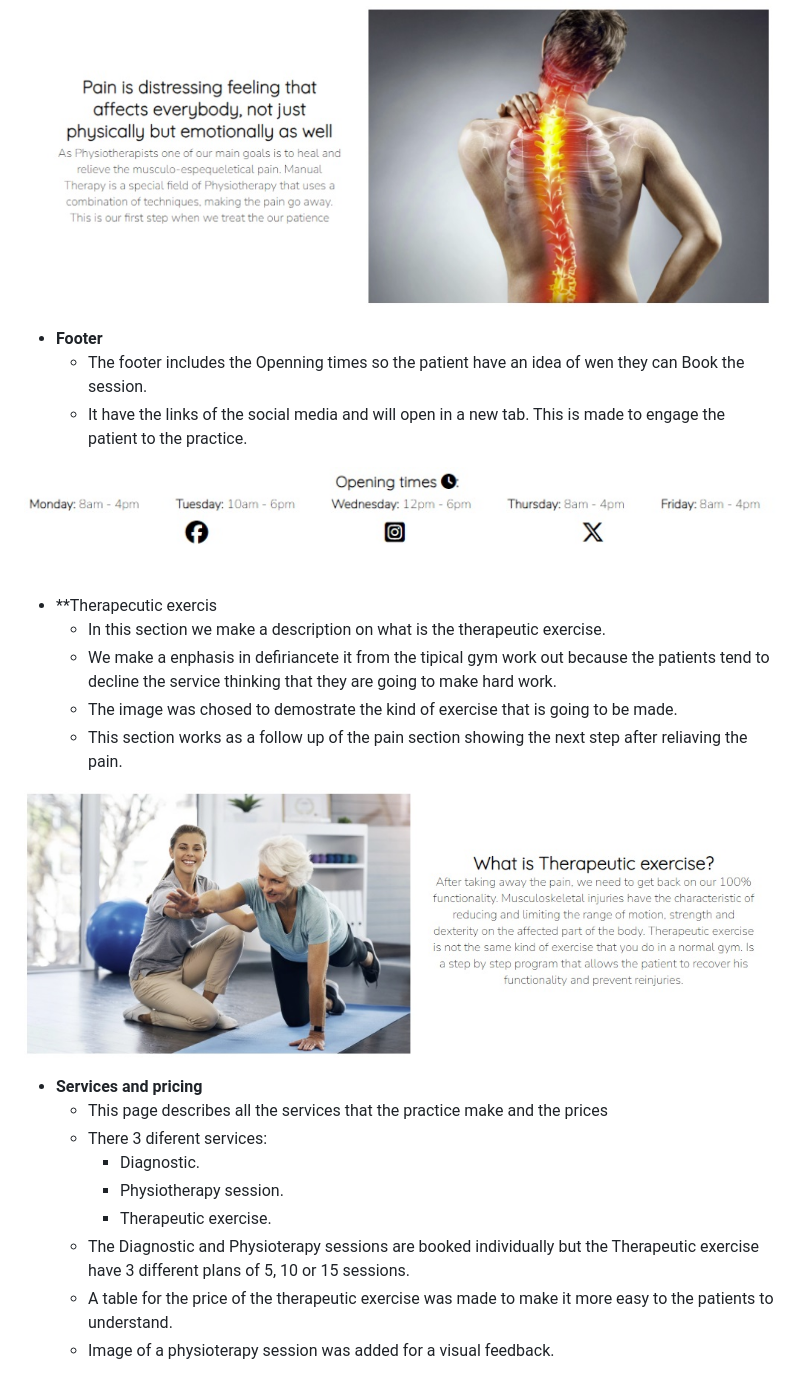
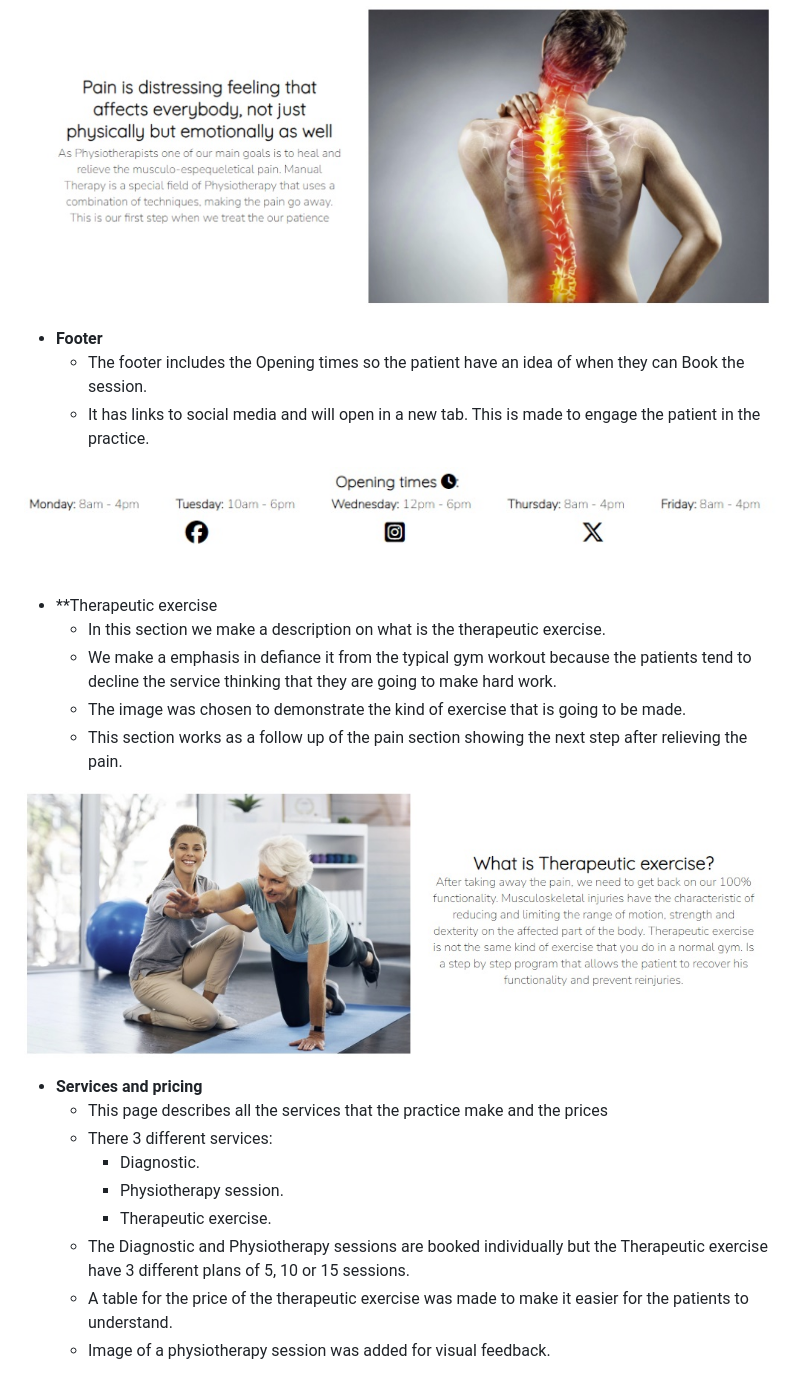
Before and after one commit to Luisg882/Super-Physio-main, a Markdown page: README.md, the part around one of its changes. GitHub-like rendering.

```diff
--- a/README.md
+++ b/README.md
@@ -48,32 +72,43 @@ All this information is divided in three different pages:
 ![explanation of what the pain is and how is going to be treated on the practice follow by a image of a man with back pain](/assets/images/pain-section.jpg)
 
 
+
+
 - **Footer**
-    - The footer includes the Openning times so the patient have an idea of wen they can Book the session.
-    - It have the links of the social media and will open in a new tab. This is made to engage the patient to the practice.
+    - The footer includes the Opening times so the patient have an idea of when they can Book the session.
+    - It has links to social media and will open in a new tab. This is made to engage the patient in the practice.
+
 
 ![image of the footer with the opening times and the logos of the different social media pages](/assets/images/footer.jpg)
 
 
-- **Therapecutic exercis
-    - In this section we make a description on what is the therapeutic exercise.
-    - We make a enphasis in defiriancete it from the tipical gym work out because the patients tend to decline the service thinking that they are going to make hard work.
-    - The image was chosed to demostrate the kind of exercise that is going to be made.
-    - This section works as a follow up of the pain section showing the next step after reliaving the pain.
 
 
-![explanation of what the pain is and how is going to be treated on the practice follow by a image of a physiotherapist guiding a elderlly patient on how to perfom a exercise](/assets/images/texercise.jpg)
+- **Therapeutic exercise
+    - In this section we make a description on what is the therapeutic exercise.
+    - We make a emphasis in defiance it from the typical gym workout because the patients tend to decline the service thinking that they are going to make hard work.
+    - The image was chosen to demonstrate the kind of exercise that is going to be made.
+    - This section works as a follow up of the pain section showing the next step after relieving the pain.
+
+
+
+
+![explanation of what the pain is and how is going to be treated on the practice follow by a image of a physiotherapist guiding a elderly patient on how to perform an exercise](/assets/images/texercise.jpg)
+
+
 
 
 - **Services and pricing**
     - This page describes all the services that the practice make and the prices
-    - There 3 diferent services:
+    - There 3 different services:
         - Diagnostic.
         - Physiotherapy session.
         - Therapeutic exercise.
-    - The Diagnostic and Physioterapy sessions are booked individually but the Therapeutic exercise have 3 different plans of 5, 10 or 15 sessions.
-    - A table for the price of the therapeutic exercise was made to make it more easy to the patients to understand.
-    - Image of a physioterapy session was added for a visual feedback.
+    - The Diagnostic and Physiotherapy sessions are booked individually but the Therapeutic exercise have 3 different plans of 5, 10 or 15 sessions.
+    - A table for the price of the therapeutic exercise was made to make it easier for the patients to understand.
+    - Image of a physiotherapy session was added for visual feedback.
+
+
 
 
 ![image of the services and pricing page](/assets/images/services-and-pricing.jpg)
```
Also changed, not shown: other parts of README.md (+75 -32 lines).
